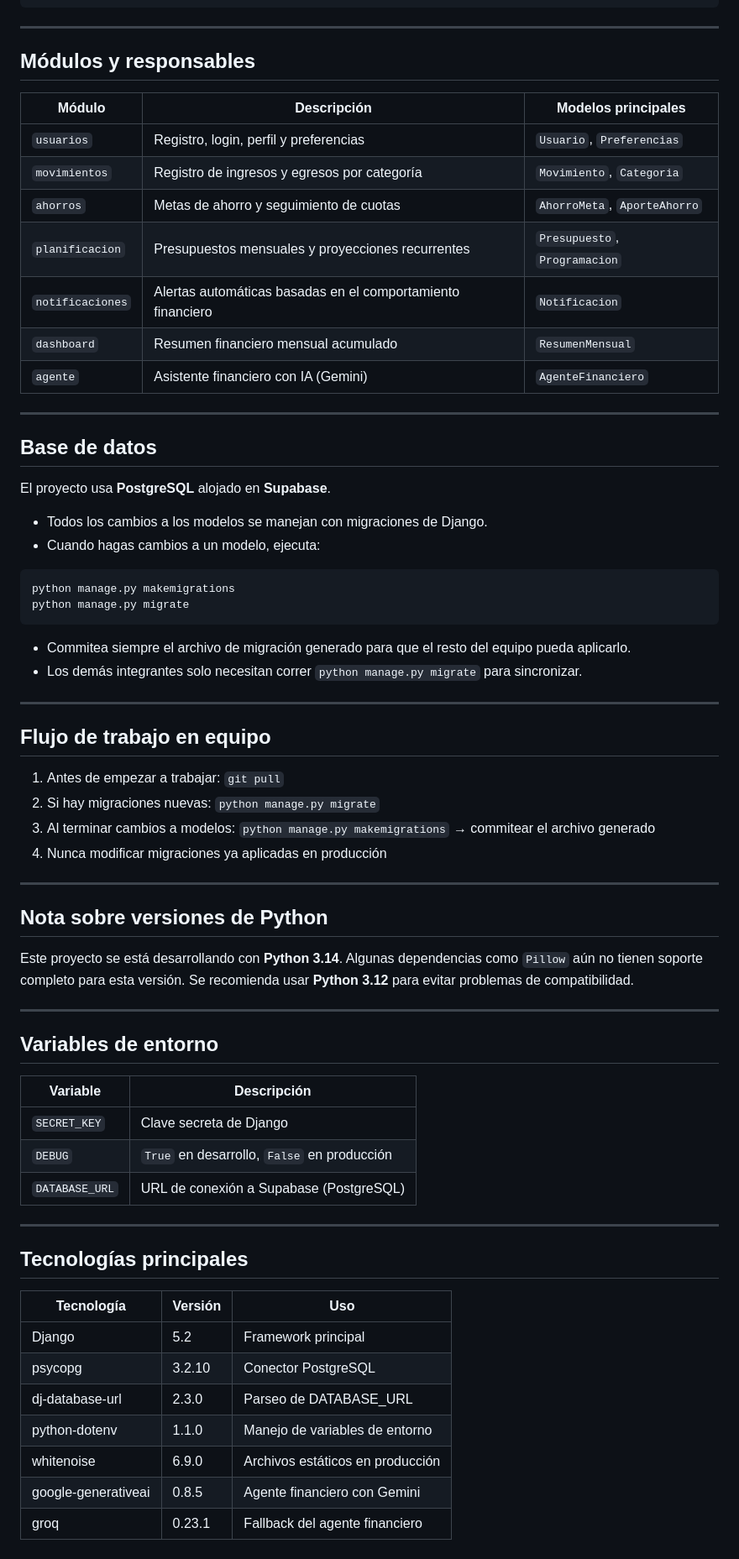
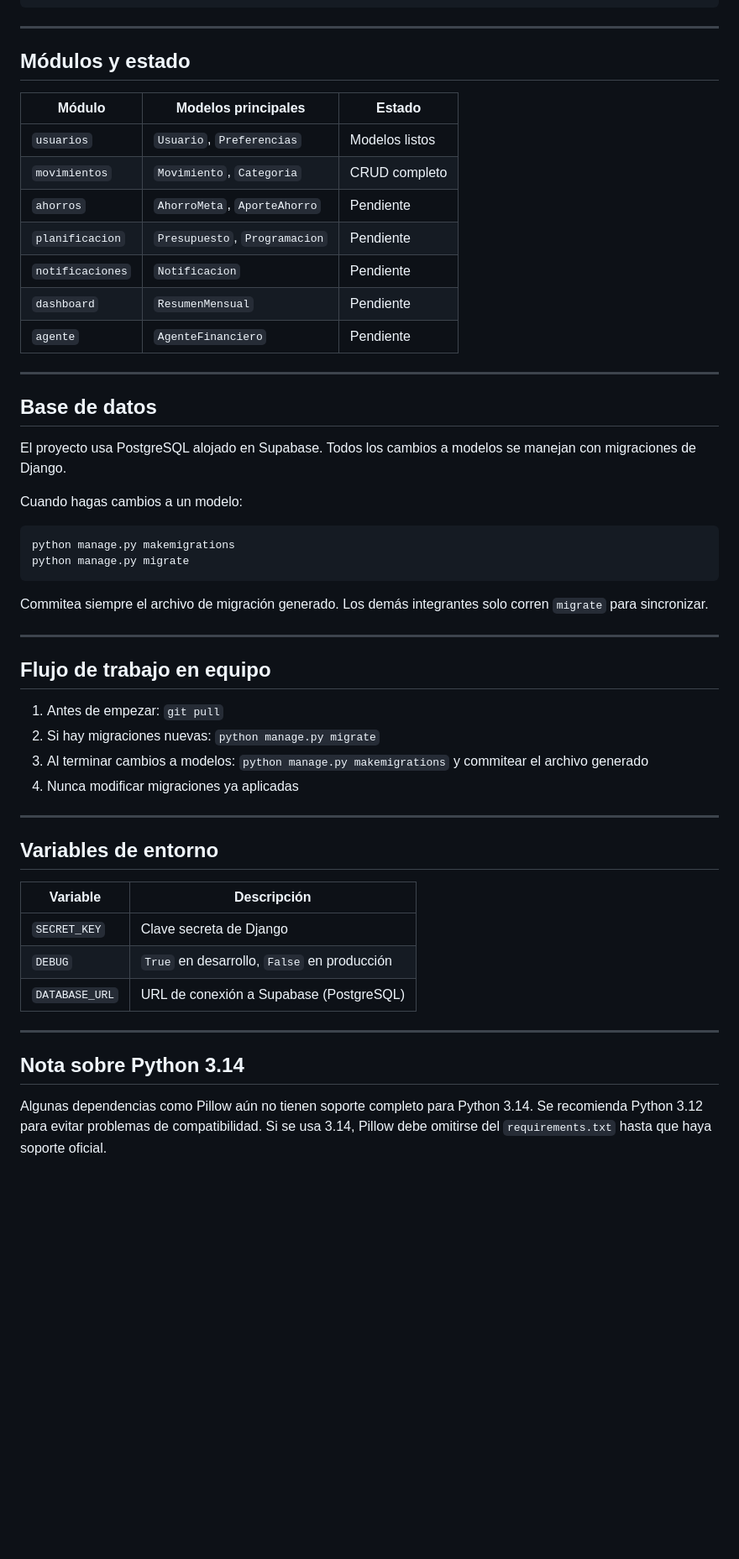
Before and after one commit to 1Zamuken1/GastuDjango, a Markdown page: Readme.md, the part around one of its changes. Shown at 84% size. Rendered like a GitHub page; blank space fills up the shorter version.

Commit message:
update(readme): Se actualizó el readme

````diff
--- a/Readme.md
+++ b/Readme.md
@@ -80,48 +80,40 @@ GastuDjango/
 
 ---
 
-## Módulos y responsables
+## Módulos y estado
 
-| Módulo | Descripción | Modelos principales |
+| Módulo | Modelos principales | Estado |
 |---|---|---|
-| `usuarios` | Registro, login, perfil y preferencias | `Usuario`, `Preferencias` |
-| `movimientos` | Registro de ingresos y egresos por categoría | `Movimiento`, `Categoria` |
-| `ahorros` | Metas de ahorro y seguimiento de cuotas | `AhorroMeta`, `AporteAhorro` |
-| `planificacion` | Presupuestos mensuales y proyecciones recurrentes | `Presupuesto`, `Programacion` |
-| `notificaciones` | Alertas automáticas basadas en el comportamiento financiero | `Notificacion` |
-| `dashboard` | Resumen financiero mensual acumulado | `ResumenMensual` |
-| `agente` | Asistente financiero con IA (Gemini) | `AgenteFinanciero` |
+| `usuarios` | `Usuario`, `Preferencias` | Modelos listos |
+| `movimientos` | `Movimiento`, `Categoria` | CRUD completo |
+| `ahorros` | `AhorroMeta`, `AporteAhorro` | Pendiente |
+| `planificacion` | `Presupuesto`, `Programacion` | Pendiente |
+| `notificaciones` | `Notificacion` | Pendiente |
+| `dashboard` | `ResumenMensual` | Pendiente |
+| `agente` | `AgenteFinanciero` | Pendiente |
 
 ---
 
 ## Base de datos
-El proyecto usa **PostgreSQL** alojado en **Supabase**.
 
-- Todos los cambios a los modelos se manejan con migraciones de Django.
-- Cuando hagas cambios a un modelo, ejecuta:
+El proyecto usa PostgreSQL alojado en Supabase. Todos los cambios a modelos se manejan con migraciones de Django.
 
+Cuando hagas cambios a un modelo:
 ```bash
 python manage.py makemigrations
 python manage.py migrate
 ```
 
-- Commitea siempre el archivo de migración generado para que el resto del equipo pueda aplicarlo.
-- Los demás integrantes solo necesitan correr `python manage.py migrate` para sincronizar.
+Commitea siempre el archivo de migración generado. Los demás integrantes solo corren `migrate` para sincronizar.
 
 ---
 
 ## Flujo de trabajo en equipo
 
-1. Antes de empezar a trabajar: `git pull`
+1. Antes de empezar: `git pull`
 2. Si hay migraciones nuevas: `python manage.py migrate`
-3. Al terminar cambios a modelos: `python manage.py makemigrations` → commitear el archivo generado
-4. Nunca modificar migraciones ya aplicadas en producción
-
----
-
-## Nota sobre versiones de Python
-
-Este proyecto se está desarrollando con **Python 3.14**. Algunas dependencias como `Pillow` aún no tienen soporte completo para esta versión. Se recomienda usar **Python 3.12** para evitar problemas de compatibilidad.
+3. Al terminar cambios a modelos: `python manage.py makemigrations` y commitear el archivo generado
+4. Nunca modificar migraciones ya aplicadas
 
 ---
 
@@ -135,14 +127,6 @@ Este proyecto se está desarrollando con **Python 3.14**. Algunas dependencias c
 
 ---
 
-## Tecnologías principales
+## Nota sobre Python 3.14
 
-| Tecnología | Versión | Uso |
-|---|---|---|
-| Django | 5.2 | Framework principal |
-| psycopg | 3.2.10 | Conector PostgreSQL |
-| dj-database-url | 2.3.0 | Parseo de DATABASE_URL |
-| python-dotenv | 1.1.0 | Manejo de variables de entorno |
-| whitenoise | 6.9.0 | Archivos estáticos en producción |
-| google-generativeai | 0.8.5 | Agente financiero con Gemini |
-| groq | 0.23.1 | Fallback del agente financiero |
+Algunas dependencias como Pillow aún no tienen soporte completo para Python 3.14. Se recomienda Python 3.12 para evitar problemas de compatibilidad. Si se usa 3.14, Pillow debe omitirse del `requirements.txt` hasta que haya soporte oficial.
````
Also changed, not shown: other parts of Readme.md (+4 -4 lines).
